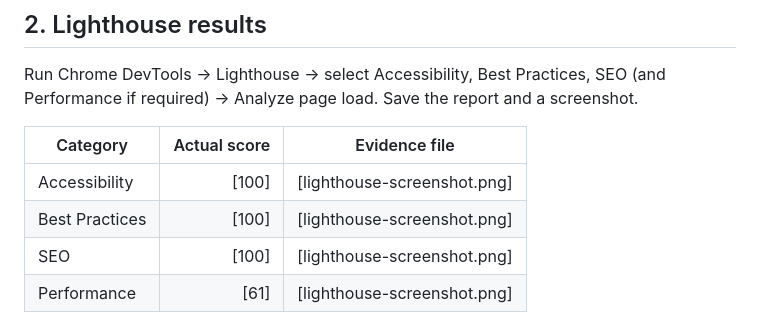
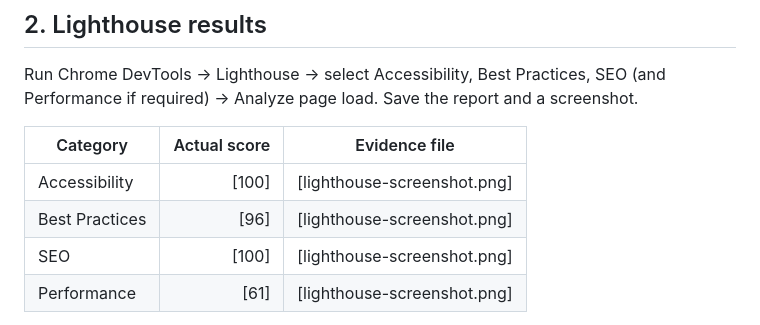
Before and after one commit to zap69420zap-hash/rabtech-fullstack-internship, a Markdown page: rabtech_fullstack_tasks_2_3/docs/accessibility-audit-report.md, the part around the change. GitHub-like rendering.

```diff
--- a/rabtech_fullstack_tasks_2_3/docs/accessibility-audit-report.md
+++ b/rabtech_fullstack_tasks_2_3/docs/accessibility-audit-report.md
@@ -19,7 +19,7 @@ Run Chrome DevTools → Lighthouse → select Accessibility, Best Practices, SEO
 | Category | Actual score | Evidence file |
 |---|---:|---|
 | Accessibility | [100] | [lighthouse-screenshot.png] |
-| Best Practices | [100] | [lighthouse-screenshot.png] |
+| Best Practices | [96] | [lighthouse-screenshot.png] |
 | SEO | [100] | [lighthouse-screenshot.png] |
 | Performance | [61] | [lighthouse-screenshot.png] |
 
```
